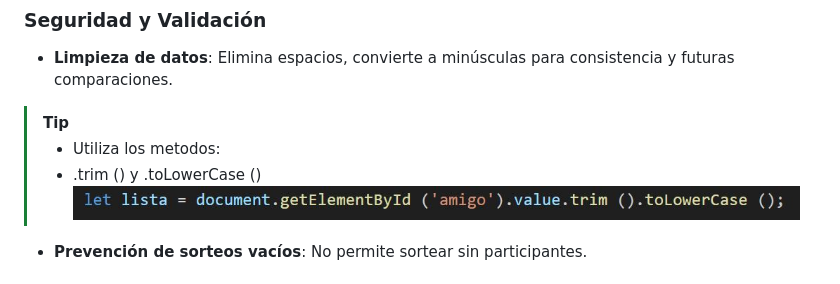
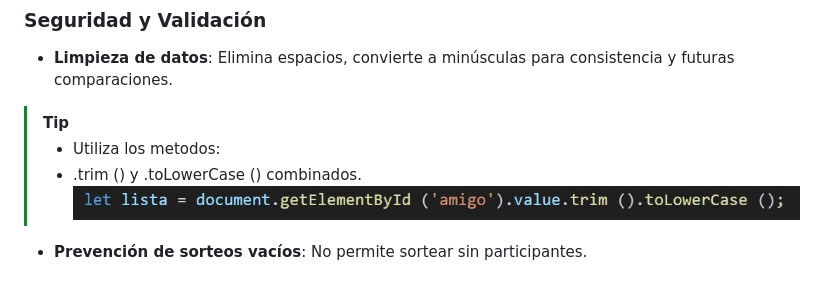
Before and after one commit to Lm729/Challenge-Amigo-Segreto-Alura, a Markdown page: README.md, the part around one of its changes. GitHub-like rendering.

```diff
--- a/README.md
+++ b/README.md
@@ -67,7 +67,7 @@ El programa permite al usuario **reiniciar el sorteo**.
 - **Limpieza de datos**: Elimina espacios, convierte a minúsculas para consistencia y futuras comparaciones.
 > [!TIP]
 >- Utiliza los metodos:
->- .trim () y .toLowerCase ()
+>- .trim () y .toLowerCase () combinados.
 > ![imagen que muestra parte del código](https://github.com/Lm729/Challenge-Amigo-Segreto-Alura/blob/e410bdd4c8bbe909d32f564094e701e2543a6827/Explicaci%C3%B3n/Valida%20y%20convierte%20a%20minuscula.JPG)
 - **Prevención de sorteos vacíos**: No permite sortear sin participantes.
 
```
Also changed, not shown: other parts of README.md (+1 -1 lines).
